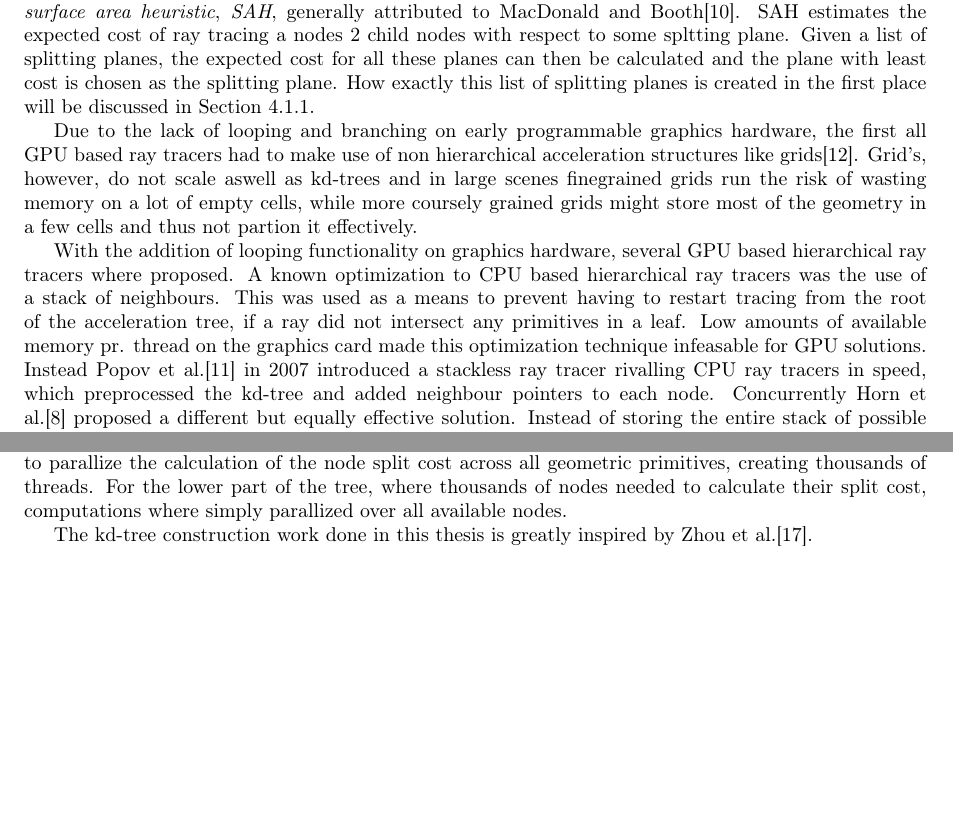
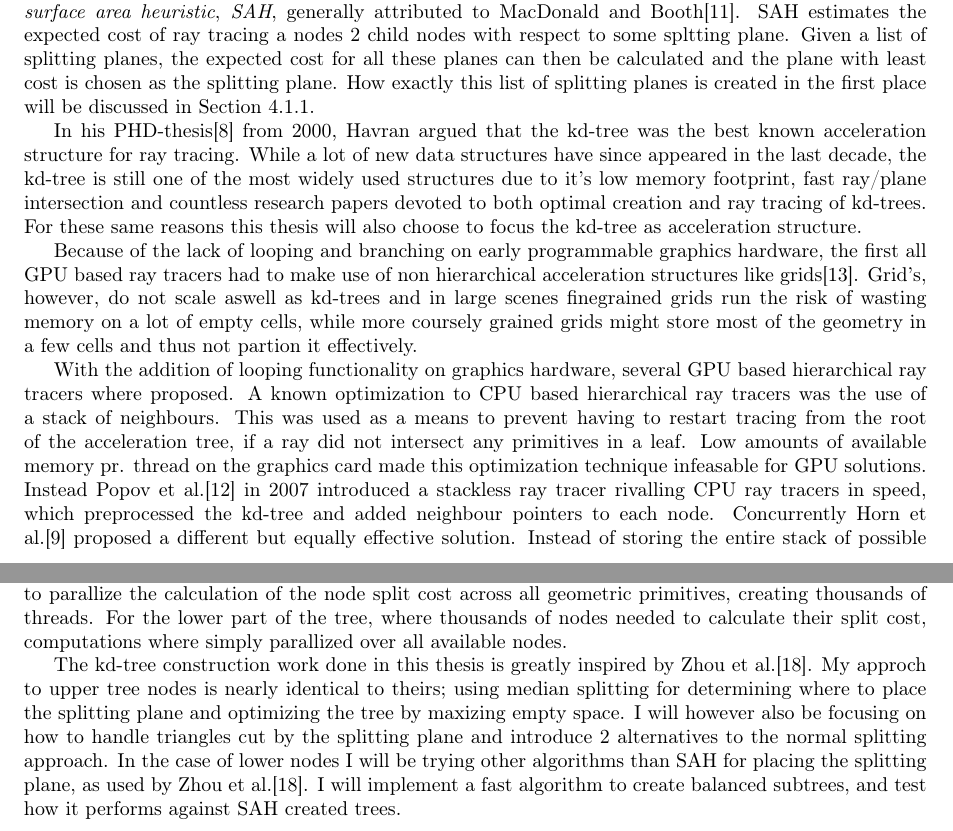
Before and after one commit to OpenEngineDK/projects-RayTracing, a LaTeX thesis (thesis/master.tex, which reads thesis/previous.tex): two parts of pages 9 and 10 of 22, joined at a grey line, cut so that both start at the same text, the shorter picture padded with empty space. Compiled offline with pdfLaTeX.

Commit message:
Previous work done?

```diff
--- a/thesis/previous.tex
+++ b/thesis/previous.tex
@@ -59,11 +59,24 @@ plane with least cost is chosen as the splitting plane. How exactly
 this list of splitting planes is created in the first place will be
 discussed in \refsection{sec:splittingPlane}.
 
+
 % Havran and kd trees are best?
+
+In his PHD-thesis\citebook{Havran:PhD} from 2000, Havran argued that
+the kd-tree was the best known acceleration structure for ray
+tracing. While a lot of new data structures have since appeared in the
+last decade, the kd-tree is still one of the most widely used
+structures due to it's low memory footprint, fast ray/plane
+intersection and countless research papers devoted to both optimal
+creation and ray tracing of kd-trees. For these same reasons this
+thesis will also choose to focus the kd-tree as acceleration
+structure.
+
+
 
 % GPU acceleration structures
 
-Due to the lack of looping and branching on early programmable
+Because of the lack of looping and branching on early programmable
 graphics hardware, the first all GPU based ray tracers had to make use
 of non hierarchical acceleration structures like
 grids\citebook{844181}. Grid's, however, do not scale aswell as
@@ -132,8 +145,16 @@ needed to calculate their split cost, computations where simply
 parallized over all available nodes.
 
 
-
 % KD-tree work and what we've made differently
 
 The kd-tree construction work done in this thesis is greatly inspired
-by Zhou et al.\citebook{1409079}.
+by Zhou et al.\citebook{1409079}. My approch to upper tree nodes is
+nearly identical to theirs; using median splitting for determining
+where to place the splitting plane and optimizing the tree by maxizing
+empty space. I will however also be focusing on how to handle
+triangles cut by the splitting plane and introduce 2 alternatives to
+the normal splitting approach. In the case of lower nodes I will be
+trying other algorithms than SAH for placing the splitting plane, as
+used by Zhou et al.\citebook{1409079}. I will implement a fast
+algorithm to create balanced subtrees, and test how it performs
+against SAH created trees.
```
Also changed, not shown: thesis/refs.bib (+15 -0 lines).
